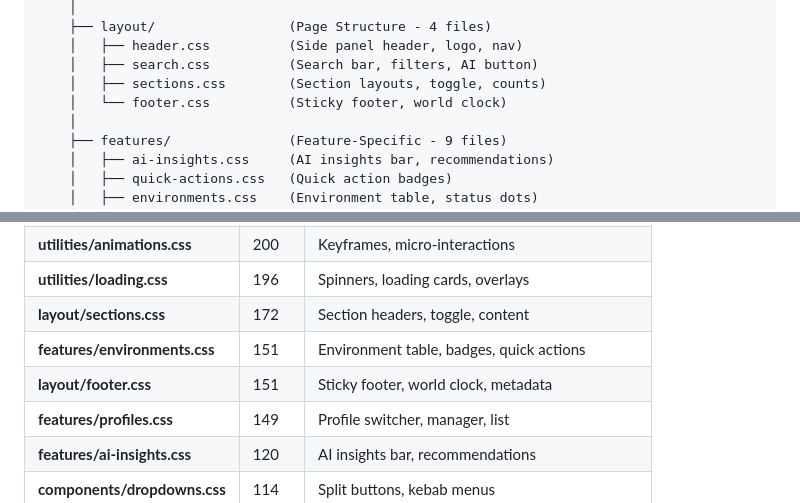
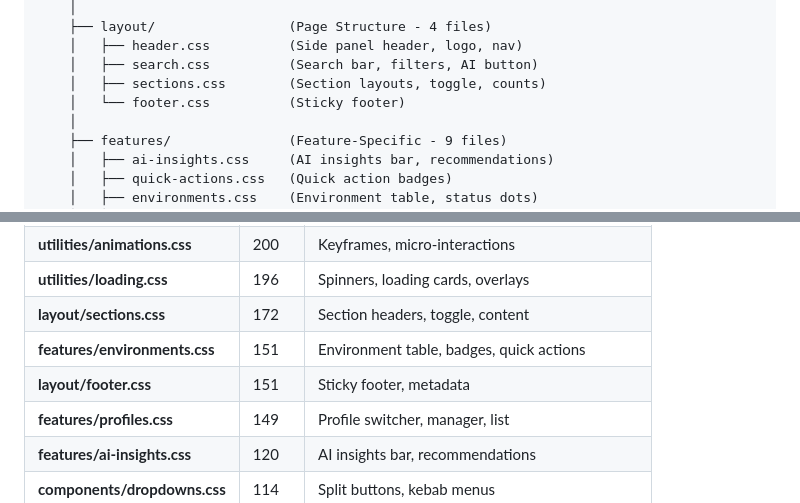
Before and after one commit to sidbhat/sap-pro-toolkit, a Markdown page: CSS-MODULARIZATION-GUIDE.md, 2 parts joined by grey strips. Drawn GitHub-style.

Commit message:
refactor: Remove all references to world clock

```diff
--- a/CSS-MODULARIZATION-GUIDE.md
+++ b/CSS-MODULARIZATION-GUIDE.md
@@ -43,7 +43,7 @@ panel/
     │   ├── header.css          (Side panel header, logo, nav)
     │   ├── search.css          (Search bar, filters, AI button)
     │   ├── sections.css        (Section layouts, toggle, counts)
-    │   └── footer.css          (Sticky footer, world clock)
+    │   └── footer.css          (Sticky footer)
     │
     ├── features/               (Feature-Specific - 9 files)
     │   ├── ai-insights.css     (AI insights bar, recommendations)
@@ -76,7 +76,7 @@ panel/
 | **utilities/loading.css** | 196 | Spinners, loading cards, overlays |
 | **layout/sections.css** | 172 | Section headers, toggle, content |
 | **features/environments.css** | 151 | Environment table, badges, quick actions |
-| **layout/footer.css** | 151 | Sticky footer, world clock, metadata |
+| **layout/footer.css** | 151 | Sticky footer, metadata |
 | **features/profiles.css** | 149 | Profile switcher, manager, list |
 | **features/ai-insights.css** | 120 | AI insights bar, recommendations |
 | **components/dropdowns.css** | 114 | Split buttons, kebab menus |
```
